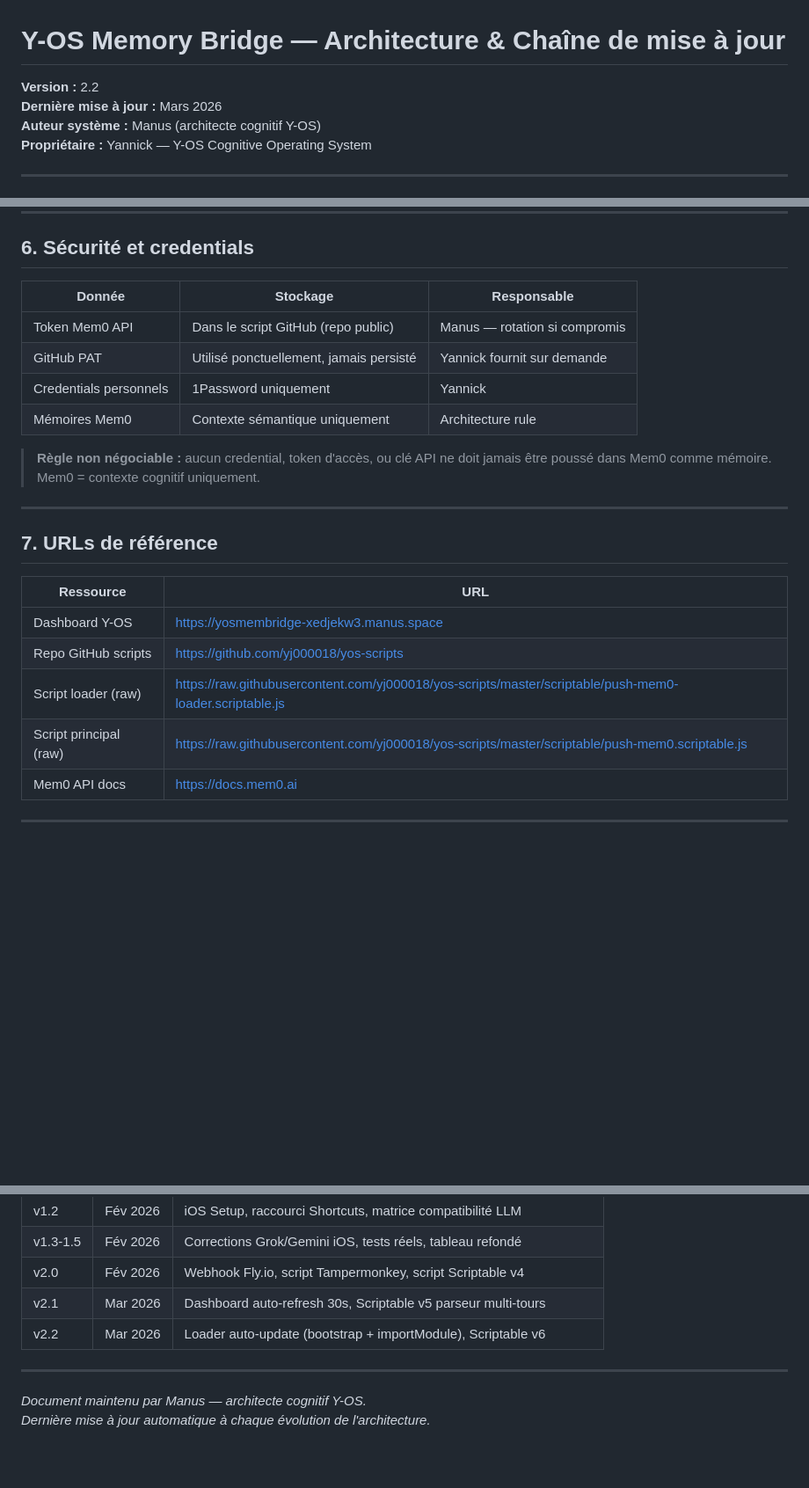
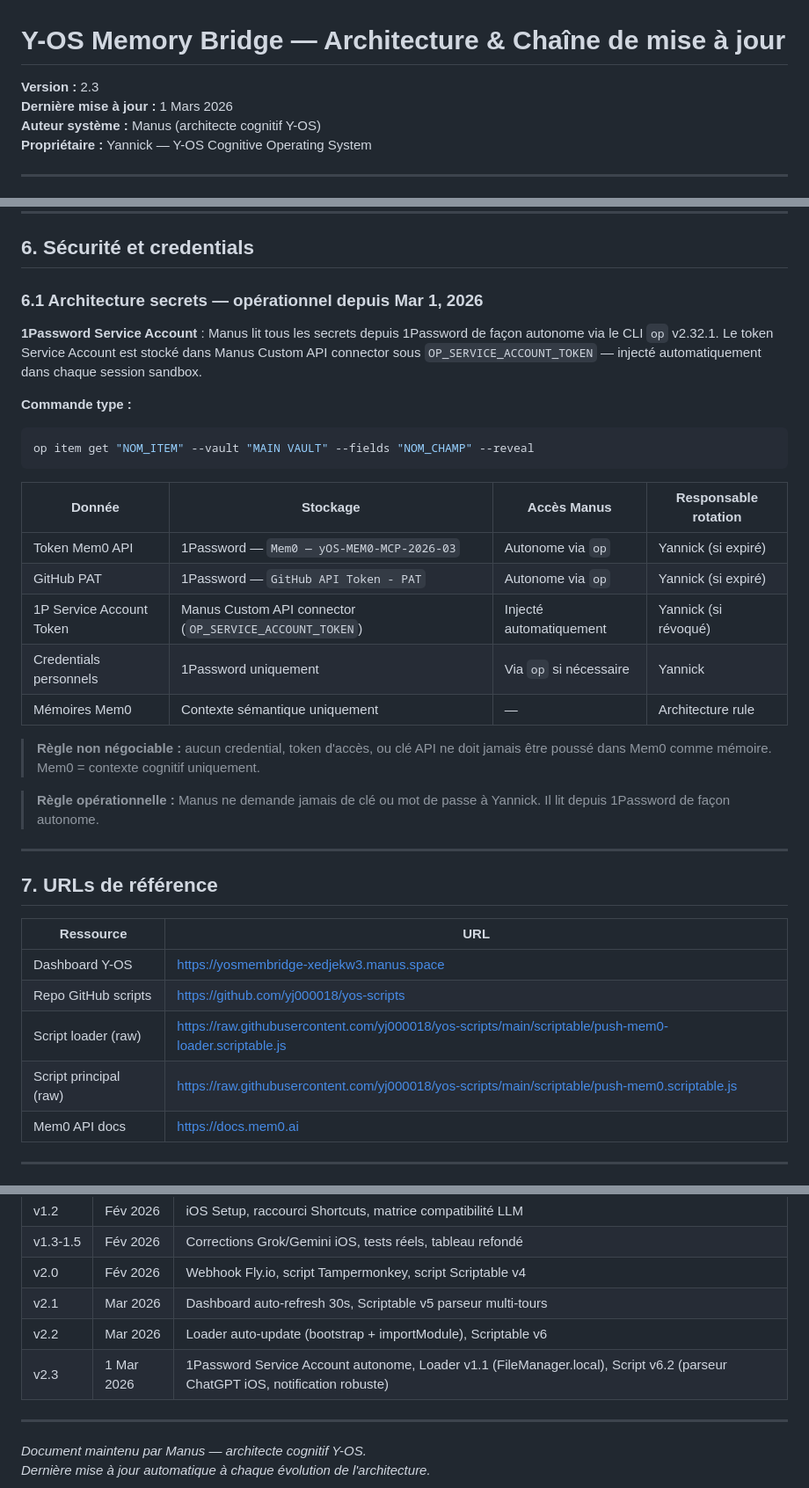
Before and after one commit to yj000018/yos-scripts, a Markdown page: docs/YOS-MEMORY-BRIDGE-ARCHITECTURE.md, 3 parts joined by grey strips. Shown at 88% size. GitHub-like rendering; blank space fills up the shorter version.

Commit message:
docs v2.3 — 1Password Service Account + Loader v1.1 + Script v6.2

````diff
--- a/docs/YOS-MEMORY-BRIDGE-ARCHITECTURE.md
+++ b/docs/YOS-MEMORY-BRIDGE-ARCHITECTURE.md
@@ -1,7 +1,7 @@
 # Y-OS Memory Bridge — Architecture & Chaîne de mise à jour
 
-**Version :** 2.2
-**Dernière mise à jour :** Mars 2026
+**Version :** 2.3
+**Dernière mise à jour :** 1 Mars 2026
 **Auteur système :** Manus (architecte cognitif Y-OS)
 **Propriétaire :** Yannick — Y-OS Cognitive Operating System
 
@@ -176,14 +177,26 @@ Yannick : 1 copier-coller dans Scriptable (5 minutes, une seule fois)
 
 ## 6. Sécurité et credentials
 
-| Donnée | Stockage | Responsable |
-|---|---|---|
-| Token Mem0 API | Dans le script GitHub (repo public) | Manus — rotation si compromis |
-| GitHub PAT | Utilisé ponctuellement, jamais persisté | Yannick fournit sur demande |
-| Credentials personnels | 1Password uniquement | Yannick |
-| Mémoires Mem0 | Contexte sémantique uniquement | Architecture rule |
+### 6.1 Architecture secrets — opérationnel depuis Mar 1, 2026
+
+**1Password Service Account** : Manus lit tous les secrets depuis 1Password de façon autonome via le CLI `op` v2.32.1. Le token Service Account est stocké dans Manus Custom API connector sous `OP_SERVICE_ACCOUNT_TOKEN` — injecté automatiquement dans chaque session sandbox.
+
+**Commande type :**
+```bash
+op item get "NOM_ITEM" --vault "MAIN VAULT" --fields "NOM_CHAMP" --reveal
+```
+
+| Donnée | Stockage | Accès Manus | Responsable rotation |
+|---|---|---|---|
+| Token Mem0 API | 1Password — `Mem0 — yOS-MEM0-MCP-2026-03` | Autonome via `op` | Yannick (si expiré) |
+| GitHub PAT | 1Password — `GitHub API Token - PAT` | Autonome via `op` | Yannick (si expiré) |
+| 1P Service Account Token | Manus Custom API connector (`OP_SERVICE_ACCOUNT_TOKEN`) | Injecté automatiquement | Yannick (si révoqué) |
+| Credentials personnels | 1Password uniquement | Via `op` si nécessaire | Yannick |
+| Mémoires Mem0 | Contexte sémantique uniquement | — | Architecture rule |
 
 > **Règle non négociable :** aucun credential, token d'accès, ou clé API ne doit jamais être poussé dans Mem0 comme mémoire. Mem0 = contexte cognitif uniquement.
+
+> **Règle opérationnelle :** Manus ne demande jamais de clé ou mot de passe à Yannick. Il lit depuis 1Password de façon autonome.
 
 ---
 
@@ -193,8 +206,8 @@ Yannick : 1 copier-coller dans Scriptable (5 minutes, une seule fois)
 |---|---|
 | Dashboard Y-OS | https://yosmembridge-xedjekw3.manus.space |
 | Repo GitHub scripts | https://github.com/yj000018/yos-scripts |
-| Script loader (raw) | https://raw.githubusercontent.com/yj000018/yos-scripts/master/scriptable/push-mem0-loader.scriptable.js |
-| Script principal (raw) | https://raw.githubusercontent.com/yj000018/yos-scripts/master/scriptable/push-mem0.scriptable.js |
+| Script loader (raw) | https://raw.githubusercontent.com/yj000018/yos-scripts/main/scriptable/push-mem0-loader.scriptable.js |
+| Script principal (raw) | https://raw.githubusercontent.com/yj000018/yos-scripts/main/scriptable/push-mem0.scriptable.js |
 | Mem0 API docs | https://docs.mem0.ai |
 
 ---
@@ -210,6 +223,7 @@ Yannick : 1 copier-coller dans Scriptable (5 minutes, une seule fois)
 | v2.0 | Fév 2026 | Webhook Fly.io, script Tampermonkey, script Scriptable v4 |
 | v2.1 | Mar 2026 | Dashboard auto-refresh 30s, Scriptable v5 parseur multi-tours |
 | v2.2 | Mar 2026 | Loader auto-update (bootstrap + importModule), Scriptable v6 |
+| v2.3 | 1 Mar 2026 | 1Password Service Account autonome, Loader v1.1 (FileManager.local), Script v6.2 (parseur ChatGPT iOS, notification robuste) |
 
 ---
 
````
Also changed, not shown: other parts of docs/YOS-MEMORY-BRIDGE-ARCHITECTURE.md (+10 -9 lines).
